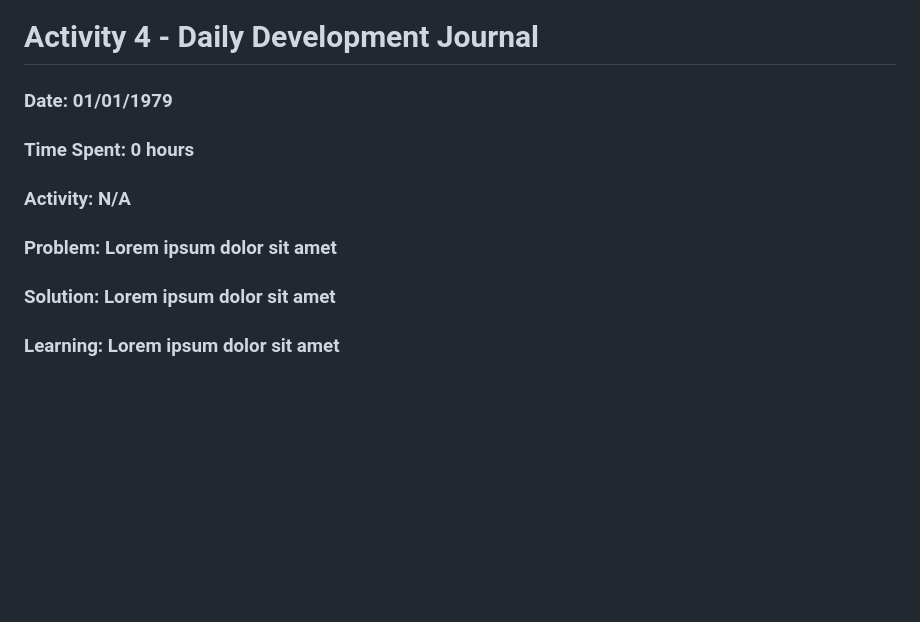
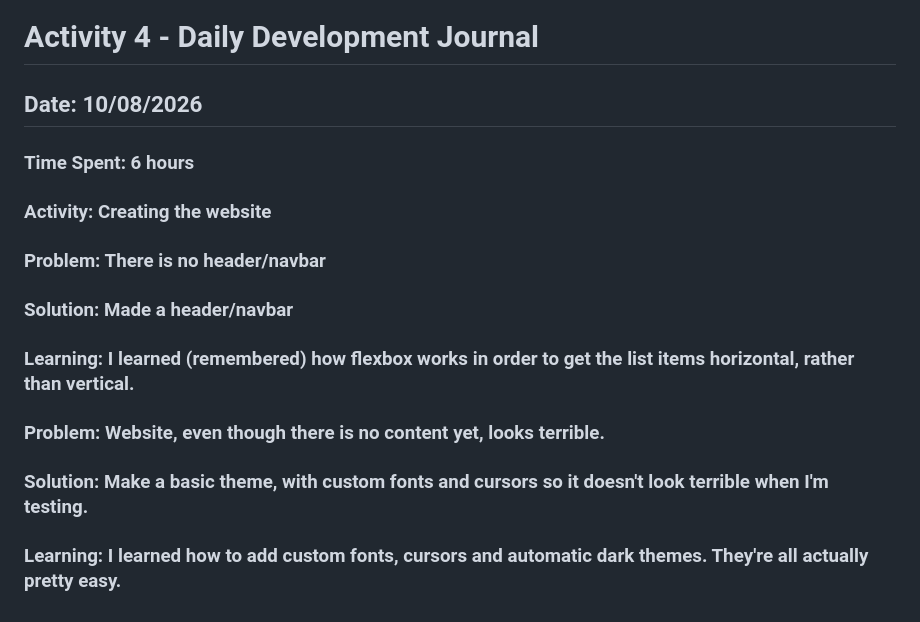
Before and after one commit to devster3000/fitness-website, a Markdown page: journal.md, the part around the change. Rendered like a GitHub page; blank space fills up the shorter version.

Commit message:
Added journal entry

```diff
--- a/journal.md
+++ b/journal.md
@@ -91,9 +91,14 @@ Overall, pretty good.
 - Nice split of different colours to distinguish the separate sections on the pages.
 
 # Activity 4 - Daily Development Journal
-### Date: 01/01/1979
-### Time Spent: 0 hours
-### Activity: N/A
-### Problem: Lorem ipsum dolor sit amet
-### Solution: Lorem ipsum dolor sit amet
-### Learning: Lorem ipsum dolor sit amet
+## Date: 10/08/2026
+### Time Spent: 6 hours
+### Activity: Creating the website
+
+### Problem: There is no header/navbar
+### Solution: Made a header/navbar
+### Learning: I learned (remembered) how flexbox works in order to get the list items horizontal, rather than vertical.
+
+### Problem: Website, even though there is no content yet, looks terrible.
+### Solution: Make a basic theme, with custom fonts and cursors so it doesn't look terrible when I'm testing.
+### Learning: I learned how to add custom fonts, cursors and automatic dark themes. They're all actually pretty easy.
```
